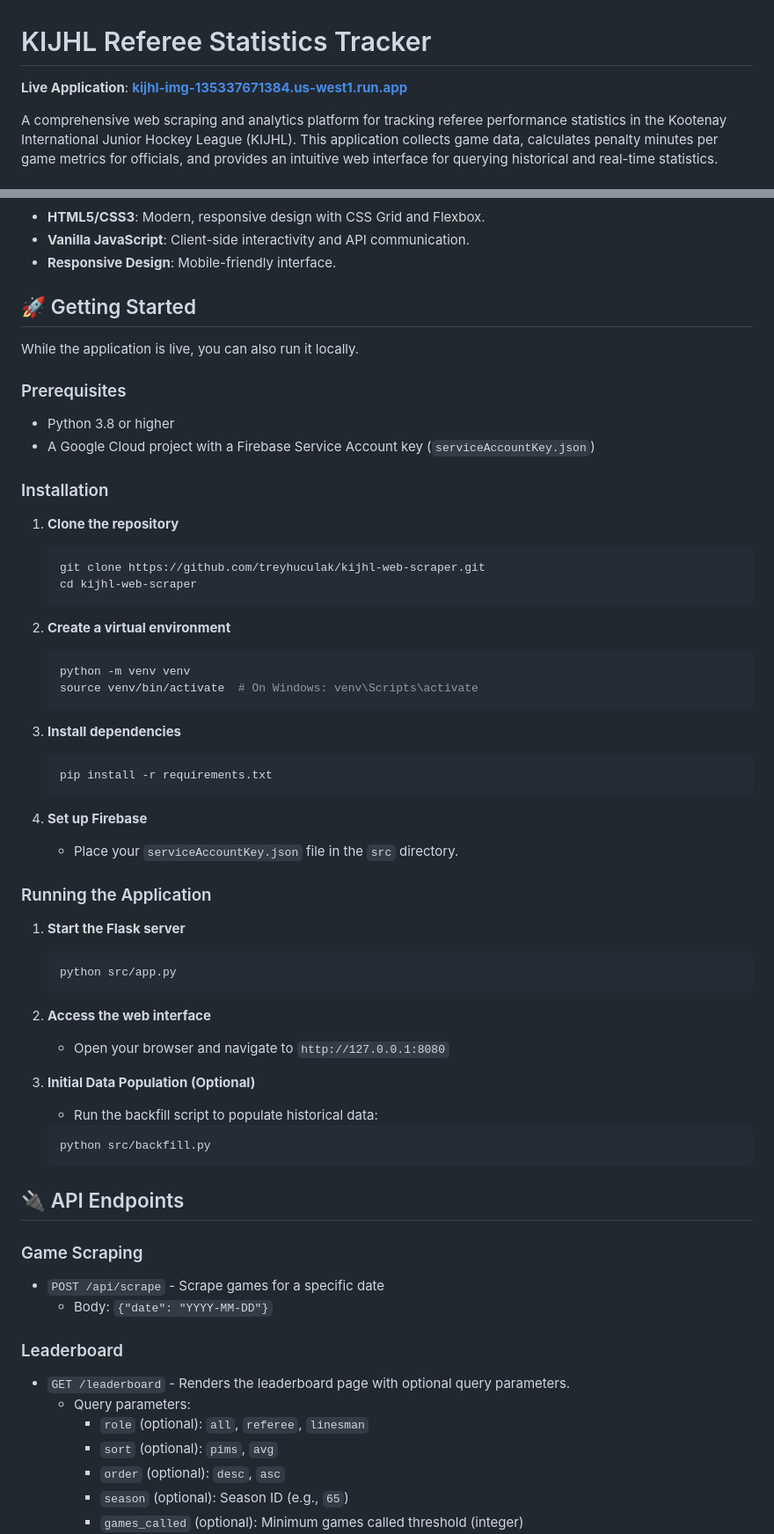
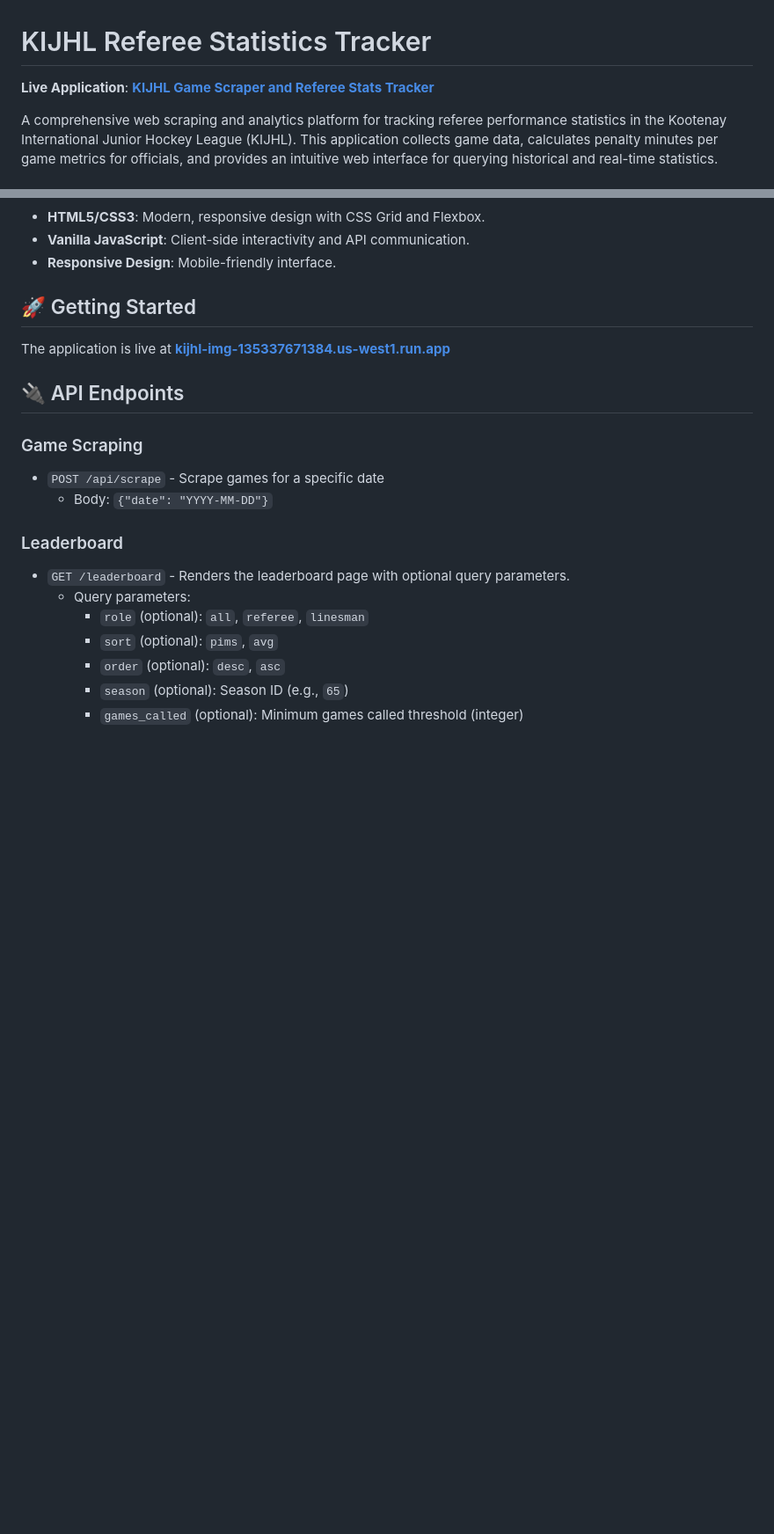
Before and after one commit to treyhuculak/KIJHL-Web-Scrapper, a Markdown page: README.md, 2 parts joined by grey strips. Shown at 88% size. GitHub-like rendering; blank space fills up the shorter version.

Commit message:
Revise live application link and cleanup README
Updated the live application link and removed local setup instructions.

````diff
--- a/README.md
+++ b/README.md
@@ -1,6 +1,6 @@
 # KIJHL Referee Statistics Tracker
 
-**Live Application**: [**kijhl-img-135337671384.us-west1.run.app**](https://kijhl-img-135337671384.us-west1.run.app)
+**Live Application**: [**KIJHL Game Scraper and Referee Stats Tracker**](https://kijhl-img-135337671384.us-west1.run.app)
 
 A comprehensive web scraping and analytics platform for tracking referee performance statistics in the Kootenay International Junior Hockey League (KIJHL). This application collects game data, calculates penalty minutes per game metrics for officials, and provides an intuitive web interface for querying historical and real-time statistics.
 
@@ -36,50 +36,7 @@ This project demonstrates full-stack development and cloud deployment skills by
 
 ## 🚀 Getting Started
 
-While the application is live, you can also run it locally.
-
-### Prerequisites
-
-- Python 3.8 or higher
-- A Google Cloud project with a Firebase Service Account key (`serviceAccountKey.json`)
-
-### Installation
-
-1.  **Clone the repository**
-    ```bash
-    git clone https://github.com/treyhuculak/kijhl-web-scraper.git
-    cd kijhl-web-scraper
-    ```
-
-2.  **Create a virtual environment**
-    ```bash
-    python -m venv venv
-    source venv/bin/activate  # On Windows: venv\Scripts\activate
-    ```
-
-3.  **Install dependencies**
-    ```bash
-    pip install -r requirements.txt
-    ```
-
-4.  **Set up Firebase**
-    - Place your `serviceAccountKey.json` file in the `src` directory.
-
-### Running the Application
-
-1.  **Start the Flask server**
-    ```bash
-    python src/app.py
-    ```
-
-2.  **Access the web interface**
-    - Open your browser and navigate to `http://127.0.0.1:8080`
-
-3.  **Initial Data Population (Optional)**
-    - Run the backfill script to populate historical data:
-    ```bash
-    python src/backfill.py
-    ```
+The application is live at [**kijhl-img-135337671384.us-west1.run.app**](https://kijhl-img-135337671384.us-west1.run.app)
 
 ## 🔌 API Endpoints
 
````
